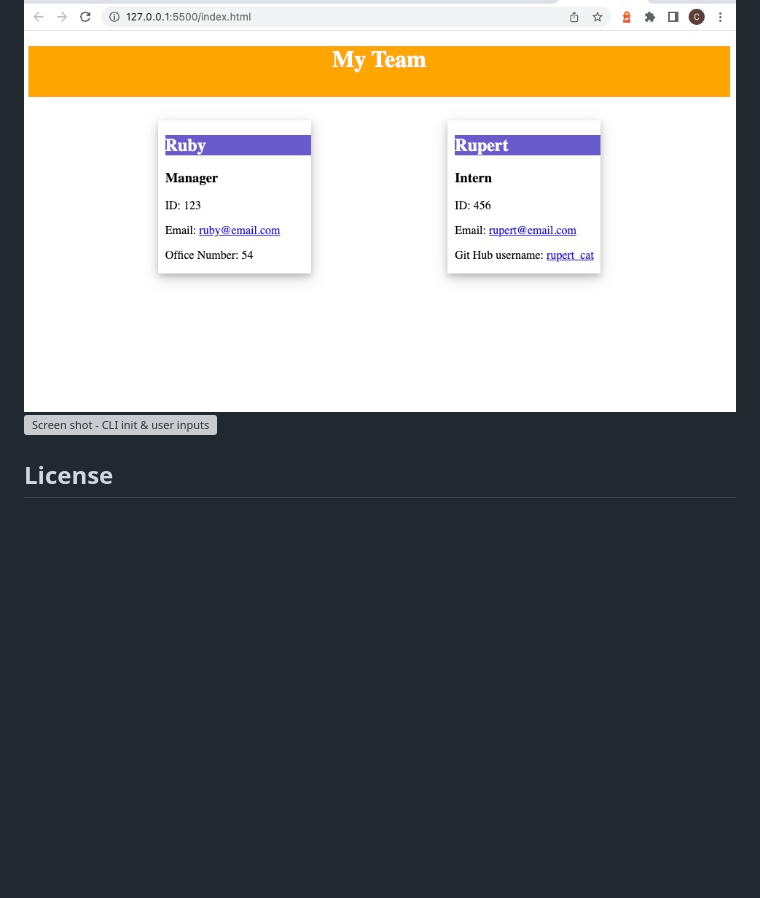
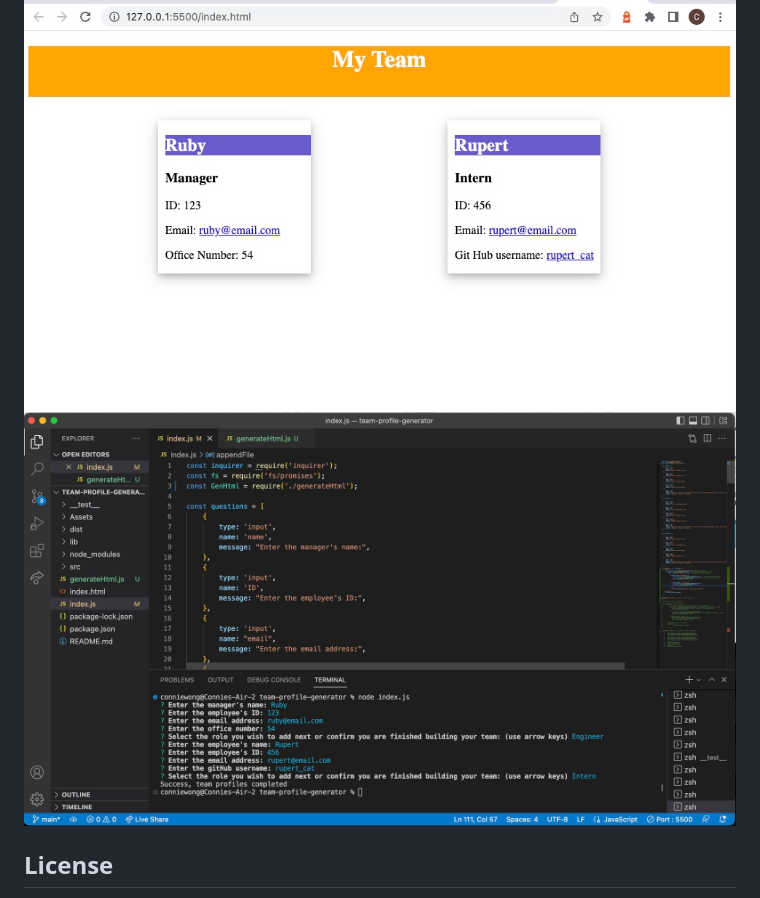
Before and after one commit to conniehhw/team-profile-generator, a Markdown page: team-profile-generator/README.md, the part around the change. Drawn GitHub-style; pictures changed too: team-profile-generator/Assets/images/ScreenshotCLIinput.jpg (added); blank space fills up the shorter version; grey boxes are pictures that could not be loaded.

```diff
--- a/team-profile-generator/README.md
+++ b/team-profile-generator/README.md
@@ -22,7 +22,7 @@ Click [here](https://drive.google.com/file/d/1_QGo400kw9HCG4H6-4tv6qQLNixVww5b/v
 
 
 ![Screen shot - generated html](./Assets/images/screenshotGenHtml.jpg)
-![Screen shot - CLI init & user inputs](./Assets/.jpg)
+![Screen shot - CLI init & user inputs](./Assets/images/ScreenshotCLIinput.jpg)
 
 
 ## License
```
Also changed, not shown: 4 other files.
